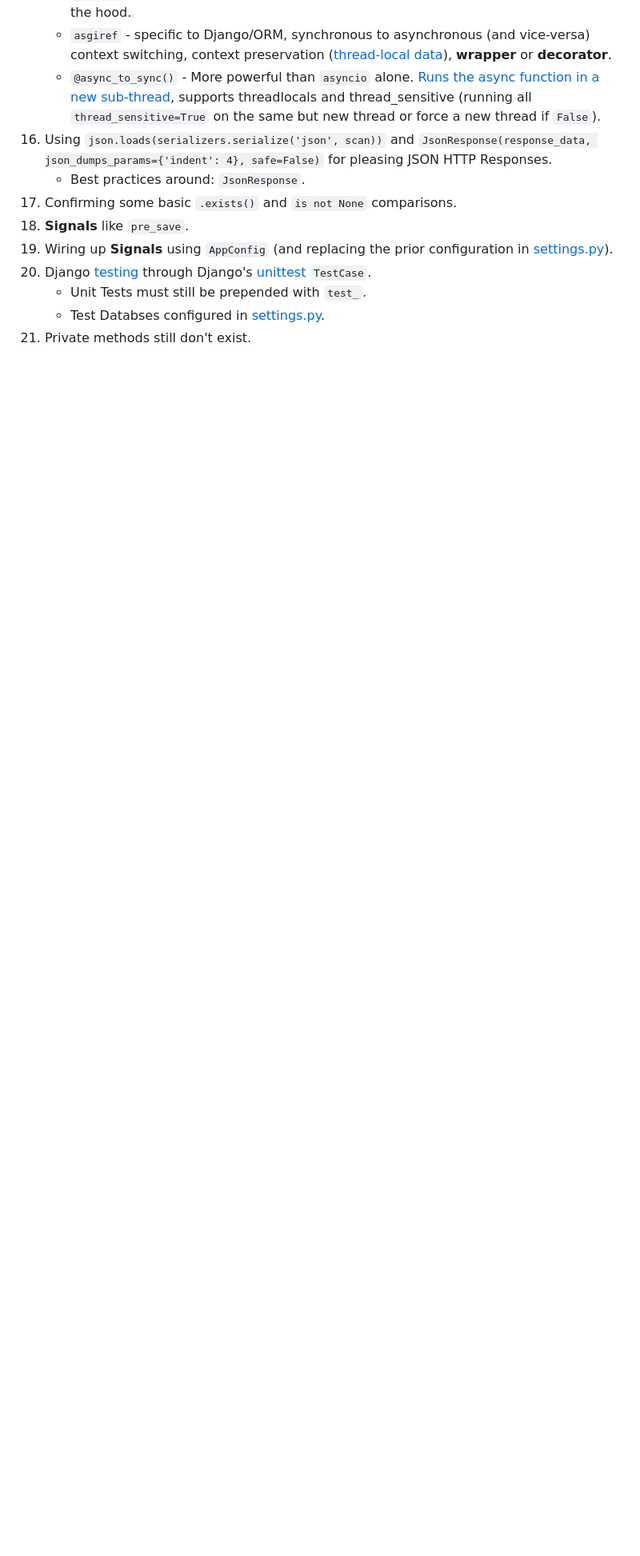
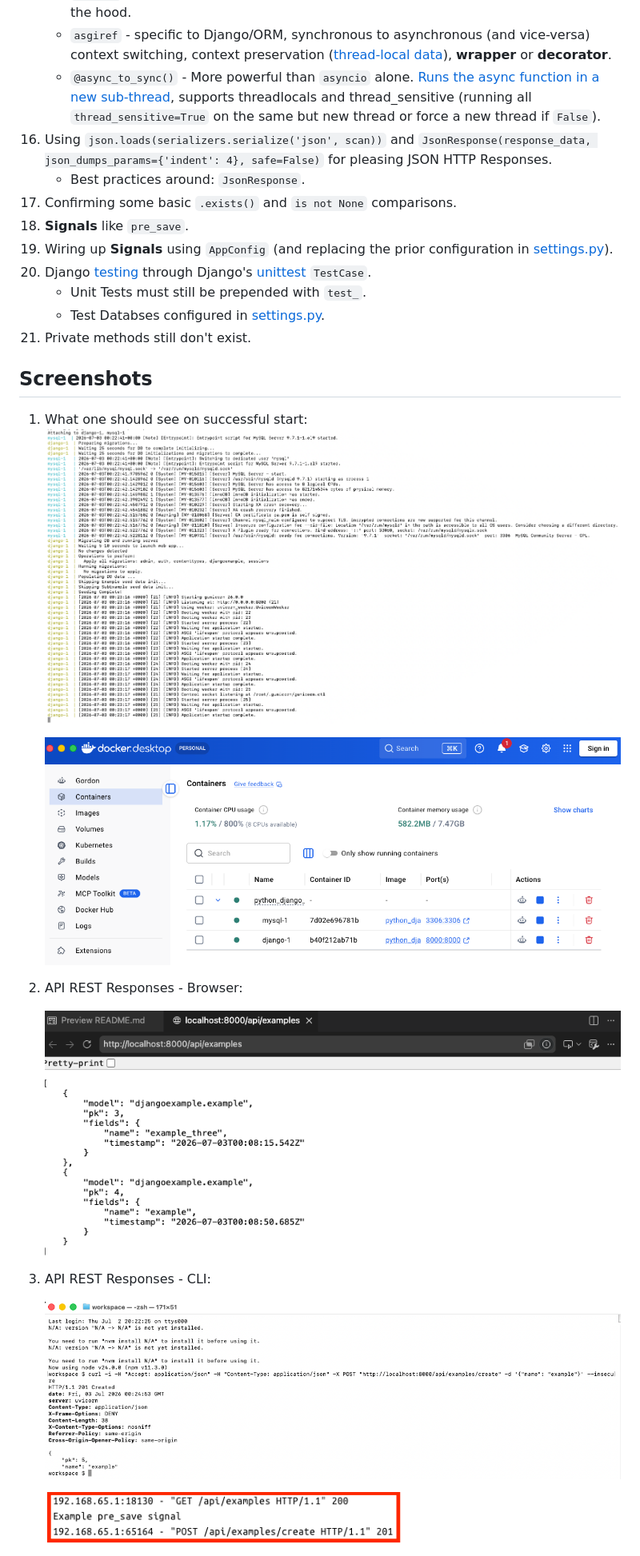
Before and after one commit to Thoughtscript/python_django_2026, a Markdown page: README.md, the part around one of its changes. Shown at 80% size. GitHub-like rendering; pictures changed too: _screenshots/api-rest-response.png (added), _screenshots/app-init.png (added), _screenshots/curl-post.png (added); blank space fills up the shorter version.

Commit message:
some screenshots to help explain readme

```diff
--- a/README.md
+++ b/README.md
@@ -77,3 +77,20 @@ Create Migrations:
     * Test Databses configured in [settings.py](./python/djangoexample/config/settings.py).
 1. Private methods still don't exist.
 
+## Screenshots
+
+1. What one should see on successful start:
+    ![](./_screenshots/app-init.png)
+
+    ![](./_screenshots/docker-compose.png)
+
+1. API REST Responses - Browser:
+
+    ![](./_screenshots/api-rest-response.png)
+
+1. API REST Responses - CLI:
+
+    ![](./_screenshots/curl-post.png)
+
+    ![](./_screenshots/signals.png)
+
```
Also changed, not shown: other parts of README.md (+4 -0 lines), _screenshots/exec-it-test.png (added).
